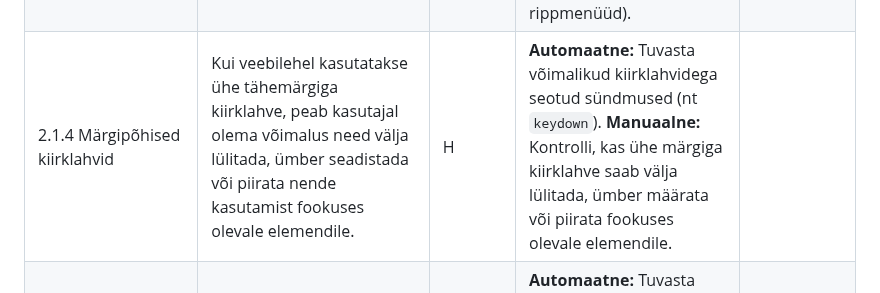
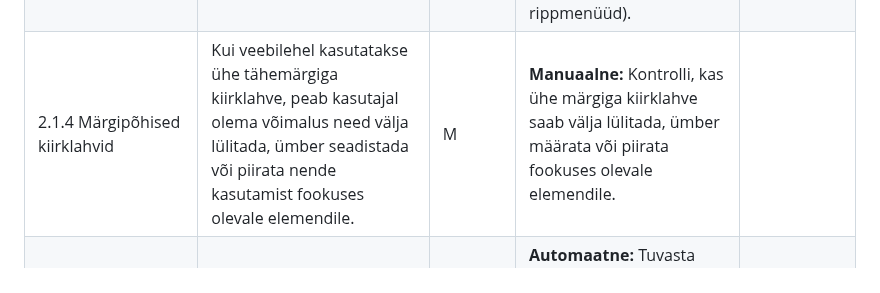
Before and after one commit to TLU-HK-RIF23-AndreE/Ligipaasetavuse-hindamise-raamistik, a Markdown page: docs/Toovoog.md, the part around one of its changes. Drawn GitHub-style.

```diff
--- a/docs/Toovoog.md
+++ b/docs/Toovoog.md
@@ -27,7 +27,7 @@ Meetodi tähised: `A` – automaatne, `M` – manuaalne, `H` – hübriidne.
 | 1.4.13 Sisu hiirega peale liikumisel või fookuse korral | Hiire või fookuse abil esile kutsutud täiendav sisu peab olema kasutatav: seda peab saama sulgeda, sellele peab saama kursoriga liikuda ning see ei tohi ootamatult kaduda. | M | **Manuaalne:** Kontrolli, kas hoveri või fookuse korral ilmuv sisu on suletav (nt `Esc`-klahviga), sellele saab hiirega liikuda ning ei kao ootamatult |  |
 | 2.1.1 Klaviatuur | Kogu veebilehe sisu ja funktsionaalsus peavad olema kasutatavad ainult klaviatuuri abil, ilma et oleks vaja kasutada hiirt. | H | **Automaatne:** Tuvasta võimalikud klaviatuurinavigatsiooniga seotud probleemid (nt `tabindex` vead või fookustamatud elemendid).  **Manuaalne:** Testi, kas kõiki lehe funktsioone saab kasutada ainult klaviatuuriga (nt `Tab`-klahviga liikudes ja `Enter`/`Space` abil aktiveerides). | WAVE |
 | 2.1.2 Klaviatuurilõksu puudumine | Klaviatuuriga liikudes ei tohi kasutaja jääda ühegi elemendi sisse kinni; igast fookustatavast kohast peab olema võimalik klaviatuuriga edasi liikuda. | M | **Manuaalne:** Testi kõiki interaktiivseid elemente ainult klaviatuuriga. Kontrolli, et igast elemendist oleks võimalik klaviatuuriga edasi liikuda ning fookus ei jääks lõksu (nt modaalid, rippmenüüd). |  |
-| 2.1.4 Märgipõhised kiirklahvid | Kui veebilehel kasutatakse ühe tähemärgiga kiirklahve, peab kasutajal olema võimalus need välja lülitada, ümber seadistada või piirata nende kasutamist fookuses olevale elemendile. | H | **Automaatne:** Tuvasta võimalikud kiirklahvidega seotud sündmused (nt `keydown`).  **Manuaalne:** Kontrolli, kas ühe märgiga kiirklahve saab välja lülitada, ümber määrata või piirata fookuses olevale elemendile. |  |
+| 2.1.4 Märgipõhised kiirklahvid | Kui veebilehel kasutatakse ühe tähemärgiga kiirklahve, peab kasutajal olema võimalus need välja lülitada, ümber seadistada või piirata nende kasutamist fookuses olevale elemendile. | M | **Manuaalne:** Kontrolli, kas ühe märgiga kiirklahve saab välja lülitada, ümber määrata või piirata fookuses olevale elemendile. |  |
 | 2.2.1 Ajalimiidi muudetavus | Kui sisu või tegevus on ajapiiranguga (nt sessiooni aegumine või automaatselt sulguv teavitus), peab kasutajal olema võimalus aega peatada, pikendada või piirang eemaldada. | H | **Automaatne:** Tuvasta võimalikud ajapiirangud (nt automaatne uuendamine või taimerid).  **Manuaalne:** Kontrolli, kas kasutajal on võimalik ajapiirangut pikendada, peatada või kohandada vastavalt oma vajadustele. | WAVE |
 | 2.2.2 Ajutine katkestamine, peatamine, peitmine | Kõik liikuv, vilkuv või automaatselt uuenev sisu, mis kestab kauem kui viis sekundit, peab olema kasutaja poolt peatav, seisatav või peidetav. | H | **Automaatne:** Tuvasta liikuv või uuenev sisu.  **Manuaalne:** Kontrolli, kas kasutajal on võimalik see peatada, peatada või peita. | WAVE |
 | 2.3.1 Kolm välgatust või Kolm sähvatust või ohutu vilkumine | Sisu ei tohi vilkuda rohkem kui kolm korda sekundis või peab vilkumine olema piisavalt nõrk, et see ei kujutaks terviseriski. | M | **Manuaalne:** Kontrolli, kas vilkumine on liiga intensiivne või võib põhjustada terviseriski. |  |
```
Also changed, not shown: other parts of docs/Toovoog.md (+1 -1 lines), docs/WCAG-hindamismeetodid.md (+1 -1 lines).
